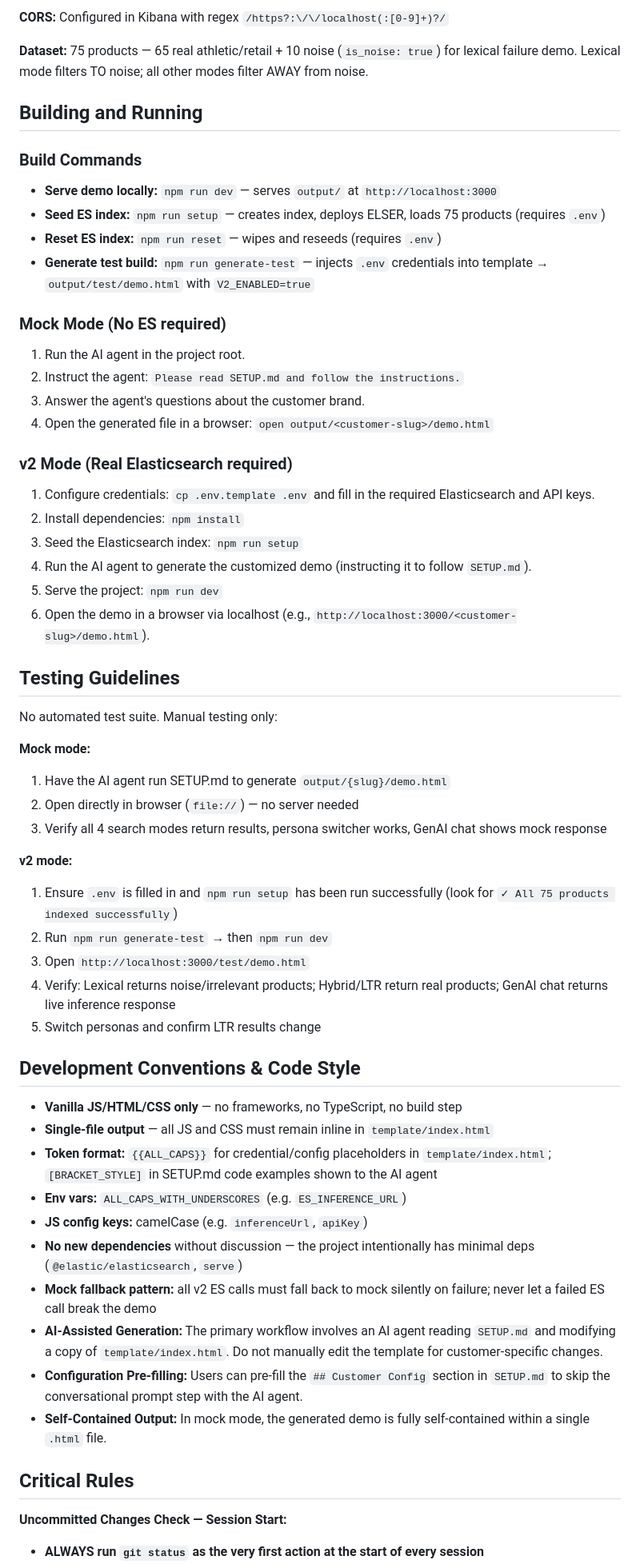
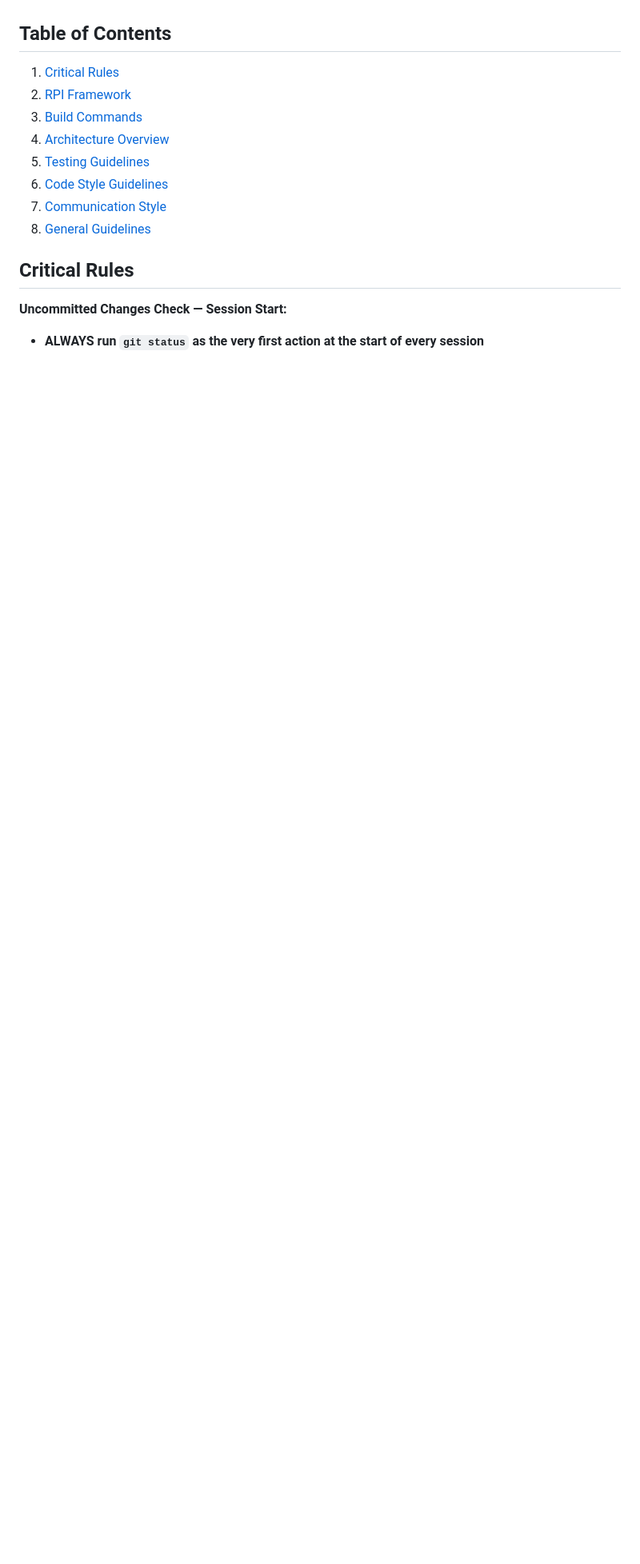
Before and after one commit to joltedbot/customizable_search_demo, a Markdown page: GEMINI.md, the part around one of its changes. Shown at 80% size. GitHub-like rendering; blank space fills up the shorter version.

Commit message:
Updated GEMINI.md to match CLAUDE.md

```diff
--- a/GEMINI.md
+++ b/GEMINI.md
@@ -44,57 +5,12 @@ The project supports two modes:
-**CORS:** Configured in Kibana with regex `/https?:\/\/localhost(:[0-9]+)?/`
-
-**Dataset:** 75 products — 65 real athletic/retail + 10 noise (`is_noise: true`) for lexical failure demo. Lexical mode filters TO noise; all other modes filter AWAY from noise.
-
-## Building and Running
-
-### Build Commands
-- **Serve demo locally:** `npm run dev` — serves `output/` at `http://localhost:3000`
-- **Seed ES index:** `npm run setup` — creates index, deploys ELSER, loads 75 products (requires `.env`)
-- **Reset ES index:** `npm run reset` — wipes and reseeds (requires `.env`)
-- **Generate test build:** `npm run generate-test` — injects `.env` credentials into template → `output/test/demo.html` with `V2_ENABLED=true`
-
-### Mock Mode (No ES required)
-1. Run the AI agent in the project root.
-2. Instruct the agent: `Please read SETUP.md and follow the instructions.`
-3. Answer the agent's questions about the customer brand.
-4. Open the generated file in a browser: `open output/<customer-slug>/demo.html`
-
-### v2 Mode (Real Elasticsearch required)
-1. Configure credentials: `cp .env.template .env` and fill in the required Elasticsearch and API keys.
-2. Install dependencies: `npm install`
-3. Seed the Elasticsearch index: `npm run setup`
-4. Run the AI agent to generate the customized demo (instructing it to follow `SETUP.md`).
-5. Serve the project: `npm run dev`
-6. Open the demo in a browser via localhost (e.g., `http://localhost:3000/<customer-slug>/demo.html`).
-
-## Testing Guidelines
-
-No automated test suite. Manual testing only:
-
-**Mock mode:**
-1. Have the AI agent run SETUP.md to generate `output/{slug}/demo.html`
-2. Open directly in browser (`file://`) — no server needed
-3. Verify all 4 search modes return results, persona switcher works, GenAI chat shows mock response
-
-**v2 mode:**
-1. Ensure `.env` is filled in and `npm run setup` has been run successfully (look for `✓ All 75 products indexed successfully`)
-2. Run `npm run generate-test` → then `npm run dev`
-3. Open `http://localhost:3000/test/demo.html`
-4. Verify: Lexical returns noise/irrelevant products; Hybrid/LTR return real products; GenAI chat returns live inference response
-5. Switch personas and confirm LTR results change
-
-## Development Conventions & Code Style
-
-- **Vanilla JS/HTML/CSS only** — no frameworks, no TypeScript, no build step
-- **Single-file output** — all JS and CSS must remain inline in `template/index.html`
-- **Token format:** `{{ALL_CAPS}}` for credential/config placeholders in `template/index.html`; `[BRACKET_STYLE]` in SETUP.md code examples shown to the AI agent
-- **Env vars:** `ALL_CAPS_WITH_UNDERSCORES` (e.g. `ES_INFERENCE_URL`)
-- **JS config keys:** camelCase (e.g. `inferenceUrl`, `apiKey`)
-- **No new dependencies** without discussion — the project intentionally has minimal deps (`@elastic/elasticsearch`, `serve`)
-- **Mock fallback pattern:** all v2 ES calls must fall back to mock silently on failure; never let a failed ES call break the demo
-- **AI-Assisted Generation:** The primary workflow involves an AI agent reading `SETUP.md` and modifying a copy of `template/index.html`. Do not manually edit the template for customer-specific changes.
-- **Configuration Pre-filling:** Users can pre-fill the `## Customer Config` section in `SETUP.md` to skip the conversational prompt step with the AI agent.
-- **Self-Contained Output:** In mock mode, the generated demo is fully self-contained within a single `.html` file.
+## Table of Contents
+1. [Critical Rules](#critical-rules)
+2. [RPI Framework](#rpi-framework-research--plan--implement)
+3. [Build Commands](#build-commands)
+4. [Architecture Overview](#architecture-overview)
+5. [Testing Guidelines](#testing-guidelines)
+6. [Code Style Guidelines](#code-style-guidelines)
+7. [Communication Style](#communication-style)
+8. [General Guidelines](#general-guidelines)
 
 ## Critical Rules
 
```
Also changed, not shown: other parts of GEMINI.md (+122 -48 lines).
